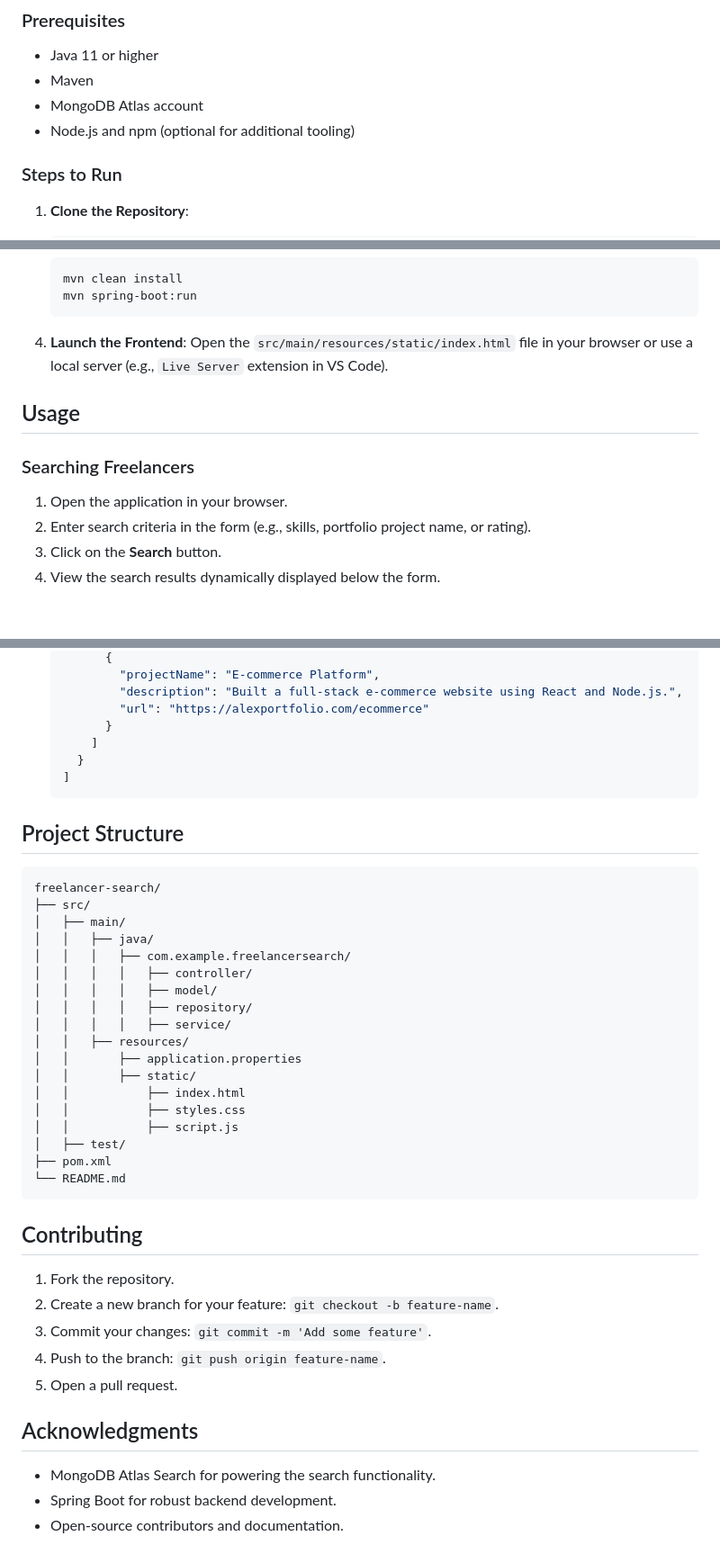
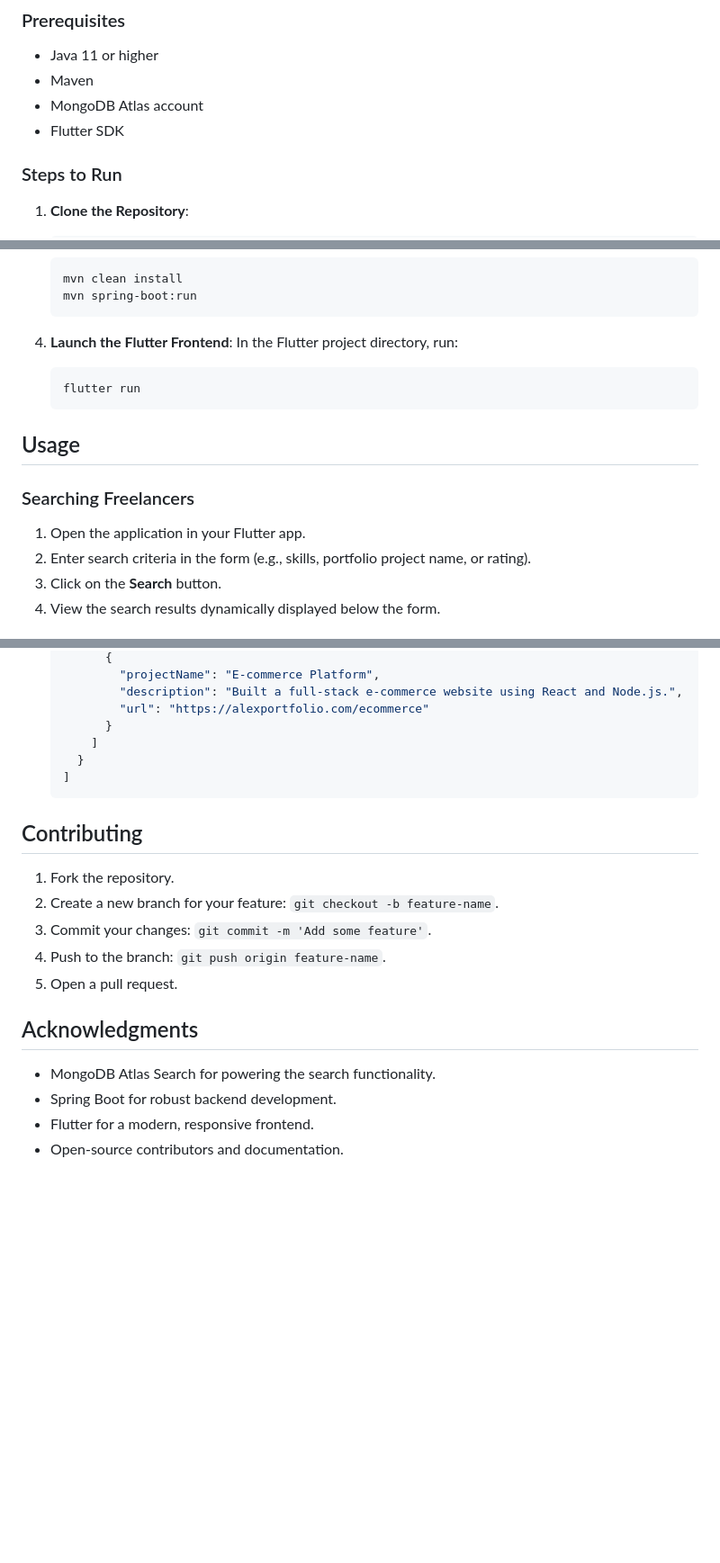
Before and after one commit to MajdIssa34/Freelacing, a Markdown page: README.md, 3 parts joined by grey strips. Shown at 90% size. Rendered like a GitHub page; blank space fills up the shorter version.

````diff
--- a/README.md
+++ b/README.md
@@ -31,7 +37,7 @@ This project is a **Freelancer Search Platform** designed to help users find fre
 - Java 11 or higher
 - Maven
 - MongoDB Atlas account
-- Node.js and npm (optional for additional tooling)
+- Flutter SDK
 
 ### Steps to Run
 
@@ -53,13 +59,16 @@ This project is a **Freelancer Search Platform** designed to help users find fre
    mvn spring-boot:run
    ```
 
-4. **Launch the Frontend**:
-   Open the `src/main/resources/static/index.html` file in your browser or use a local server (e.g., `Live Server` extension in VS Code).
+4. **Launch the Flutter Frontend**:
+   In the Flutter project directory, run:
+   ```bash
+   flutter run
+   ```
 
 ## Usage
 
 ### Searching Freelancers
-1. Open the application in your browser.
+1. Open the application in your Flutter app.
 2. Enter search criteria in the form (e.g., skills, portfolio project name, or rating).
 3. Click on the **Search** button.
 4. View the search results dynamically displayed below the form.
@@ -95,28 +104,6 @@ This project is a **Freelancer Search Platform** designed to help users find fre
      ]
      ```
 
-## Project Structure
-```plaintext
-freelancer-search/
-├── src/
-│   ├── main/
-│   │   ├── java/
-│   │   │   ├── com.example.freelancersearch/
-│   │   │   │   ├── controller/
-│   │   │   │   ├── model/
-│   │   │   │   ├── repository/
-│   │   │   │   ├── service/
-│   │   ├── resources/
-│   │       ├── application.properties
-│   │       ├── static/
-│   │           ├── index.html
-│   │           ├── styles.css
-│   │           ├── script.js
-│   ├── test/
-├── pom.xml
-└── README.md
-```
-
 ## Contributing
 1. Fork the repository.
 2. Create a new branch for your feature: `git checkout -b feature-name`.
@@ -124,8 +111,8 @@ freelancer-search/
 4. Push to the branch: `git push origin feature-name`.
 5. Open a pull request.
 
-
 ## Acknowledgments
 - MongoDB Atlas Search for powering the search functionality.
 - Spring Boot for robust backend development.
+- Flutter for a modern, responsive frontend.
 - Open-source contributors and documentation.
````
Also changed, not shown: other parts of README.md (+8 -2 lines).
